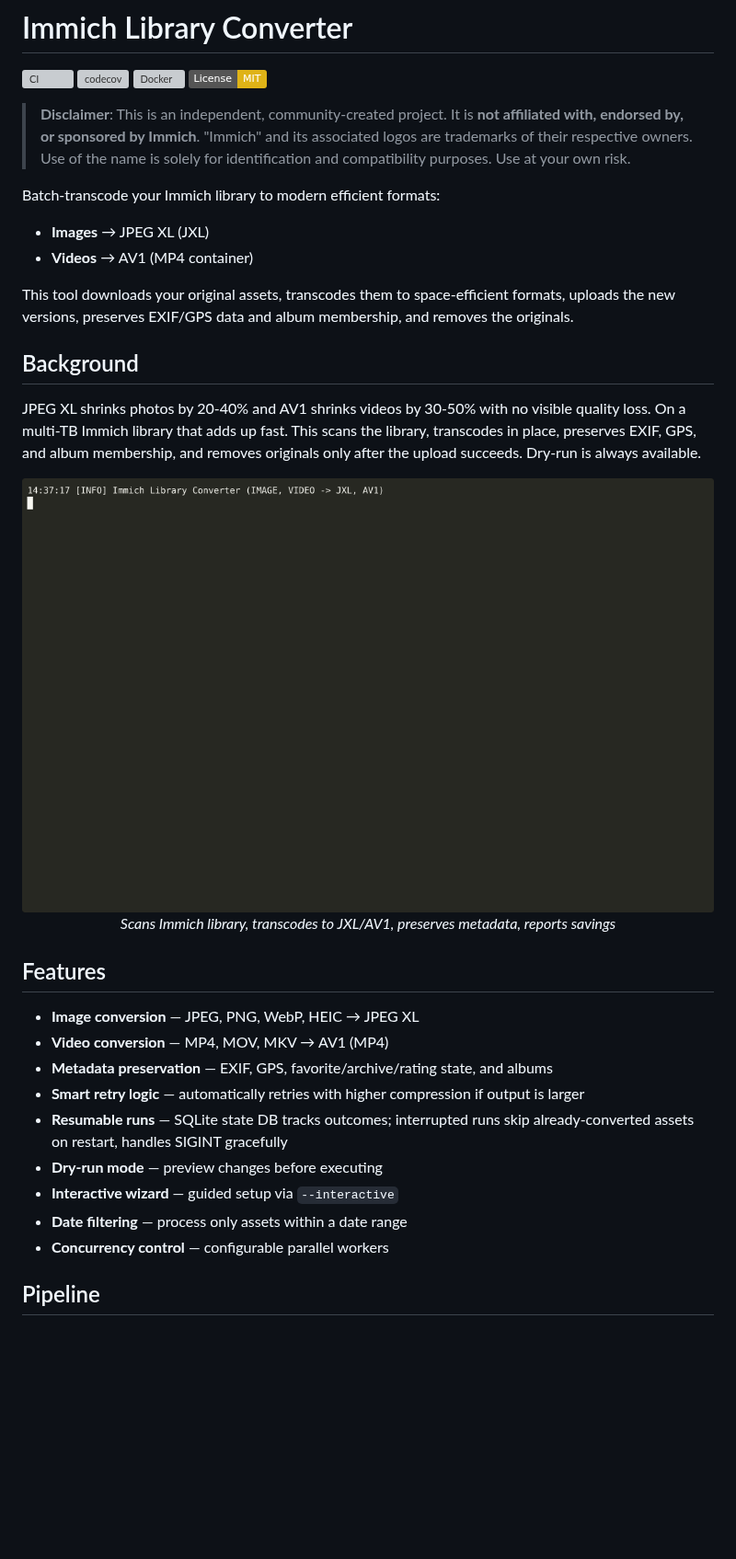
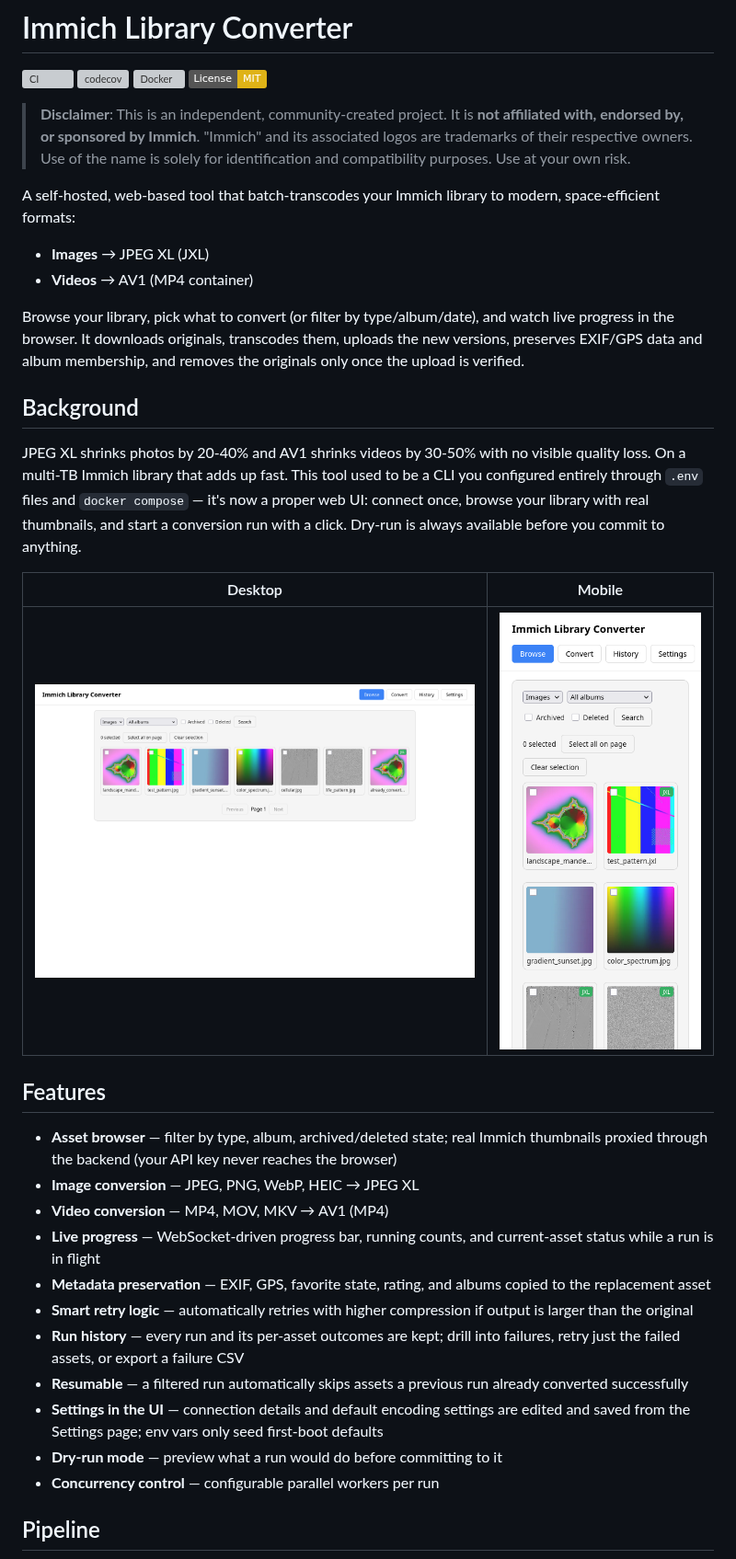
Before and after one commit to fabianwimberger/immich-convert-originals, a Markdown page: README.md, the part around one of its changes. Shown at 92% size. Rendered like a GitHub page; pictures changed too: assets/demo.gif (deleted), assets/screenshot-desktop.png (added), assets/screenshot-mobile.png (added); badges without logos; blank space fills up the shorter version; grey boxes are pictures that could not be loaded.

```diff
--- a/README.md
+++ b/README.md
@@ -7,32 +7,33 @@
 
 > **Disclaimer**: This is an independent, community-created project. It is **not affiliated with, endorsed by, or sponsored by Immich**. "Immich" and its associated logos are trademarks of their respective owners. Use of the name is solely for identification and compatibility purposes. Use at your own risk.
 
-Batch-transcode your Immich library to modern efficient formats:
+A self-hosted, web-based tool that batch-transcodes your Immich library to modern, space-efficient formats:
 - **Images** → JPEG XL (JXL)
 - **Videos** → AV1 (MP4 container)
 
-This tool downloads your original assets, transcodes them to space-efficient formats, uploads the new versions, preserves EXIF/GPS data and album membership, and removes the originals.
+Browse your library, pick what to convert (or filter by type/album/date), and watch live progress in the browser. It downloads originals, transcodes them, uploads the new versions, preserves EXIF/GPS data and album membership, and removes the originals only once the upload is verified.
 
 ## Background
 
-JPEG XL shrinks photos by 20-40% and AV1 shrinks videos by 30-50% with no visible quality loss. On a multi-TB Immich library that adds up fast. This scans the library, transcodes in place, preserves EXIF, GPS, and album membership, and removes originals only after the upload succeeds. Dry-run is always available.
+JPEG XL shrinks photos by 20-40% and AV1 shrinks videos by 30-50% with no visible quality loss. On a multi-TB Immich library that adds up fast. This tool used to be a CLI you configured entirely through `.env` files and `docker compose` — it's now a proper web UI: connect once, browse your library with real thumbnails, and start a conversion run with a click. Dry-run is always available before you commit to anything.
 
-<p align="center">
-  <img src="assets/demo.gif" width="100%" alt="Conversion Demo">
-  <br><em>Scans Immich library, transcodes to JXL/AV1, preserves metadata, reports savings</em>
-</p>
+| Desktop | Mobile |
+|---------|--------|
+| <img src="assets/screenshot-desktop.png" alt="Desktop web UI — asset browser" width="480"> | <img src="assets/screenshot-mobile.png" alt="Mobile web UI" width="220"> |
 
 ## Features
 
+- **Asset browser** — filter by type, album, archived/deleted state; real Immich thumbnails proxied through the backend (your API key never reaches the browser)
 - **Image conversion** — JPEG, PNG, WebP, HEIC → JPEG XL
 - **Video conversion** — MP4, MOV, MKV → AV1 (MP4)
-- **Metadata preservation** — EXIF, GPS, favorite/archive/rating state, and albums
-- **Smart retry logic** — automatically retries with higher compression if output is larger
-- **Resumable runs** — SQLite state DB tracks outcomes; interrupted runs skip already-converted assets on restart, handles SIGINT gracefully
-- **Dry-run mode** — preview changes before executing
-- **Interactive wizard** — guided setup via `--interactive`
-- **Date filtering** — process only assets within a date range
-- **Concurrency control** — configurable parallel workers
+- **Live progress** — WebSocket-driven progress bar, running counts, and current-asset status while a run is in flight
+- **Metadata preservation** — EXIF, GPS, favorite state, rating, and albums copied to the replacement asset
+- **Smart retry logic** — automatically retries with higher compression if output is larger than the original
+- **Run history** — every run and its per-asset outcomes are kept; drill into failures, retry just the failed assets, or export a failure CSV
+- **Resumable** — a filtered run automatically skips assets a previous run already converted successfully
+- **Settings in the UI** — connection details and default encoding settings are edited and saved from the Settings page; env vars only seed first-boot defaults
+- **Dry-run mode** — preview what a run would do before committing to it
+- **Concurrency control** — configurable parallel workers per run
 
 ## Pipeline
 
```
Also changed, not shown: other parts of README.md (+80 -85 lines), assets/screenshot-desktop-convert.png (added), assets/screenshot-desktop-history.png (added), 1 other file.
